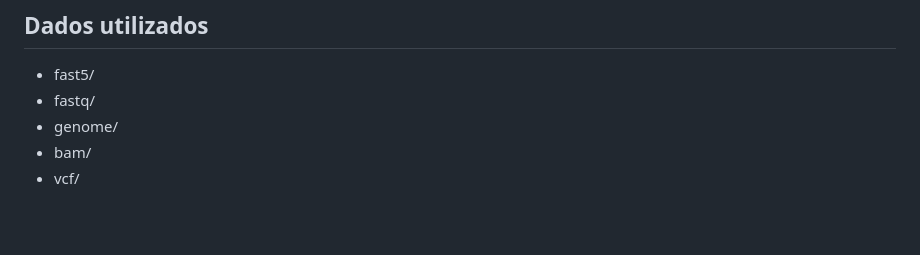
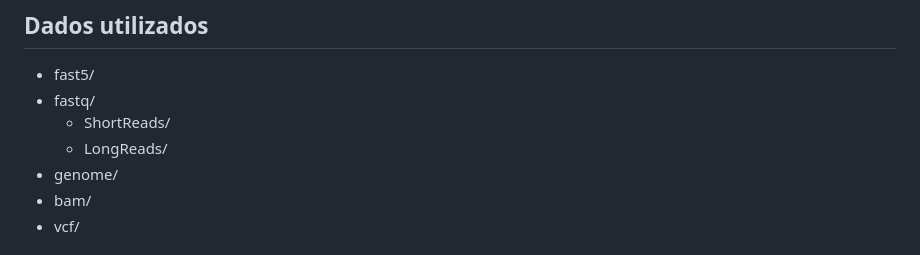
Before and after one commit to marceelrf/WorkshopBioninfoForense, a Markdown page: README.md, the part around the change. Drawn GitHub-style; blank space fills up the shorter version.

```diff
--- a/README.md
+++ b/README.md
@@ -32,6 +32,8 @@ Prepare-se para uma jornada emocionante e instrutiva à medida que exploramos o
 ## Dados utilizados
 - fast5/
 - fastq/
+  - ShortReads/
+  - LongReads/
 - genome/
 - bam/
 - vcf/
```
